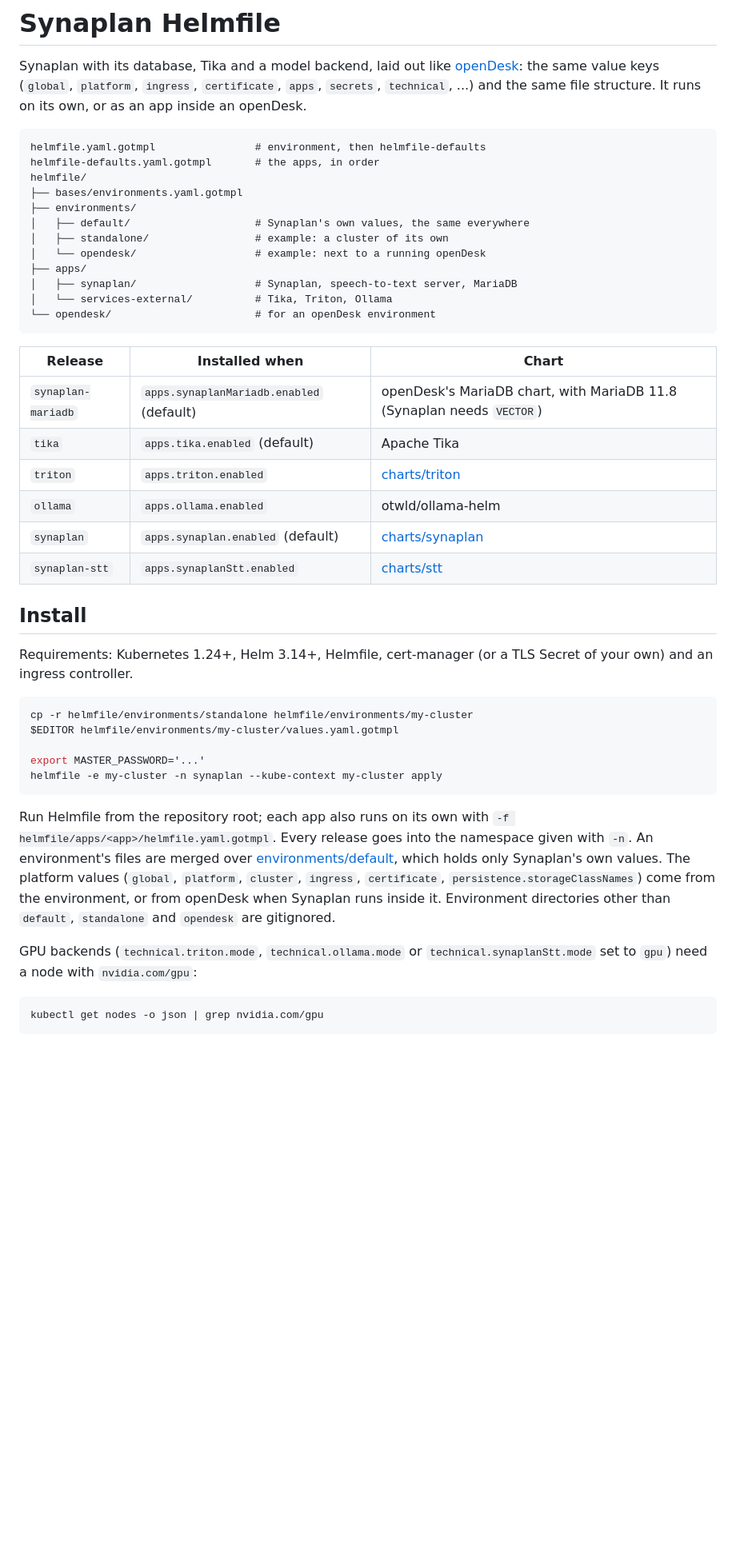
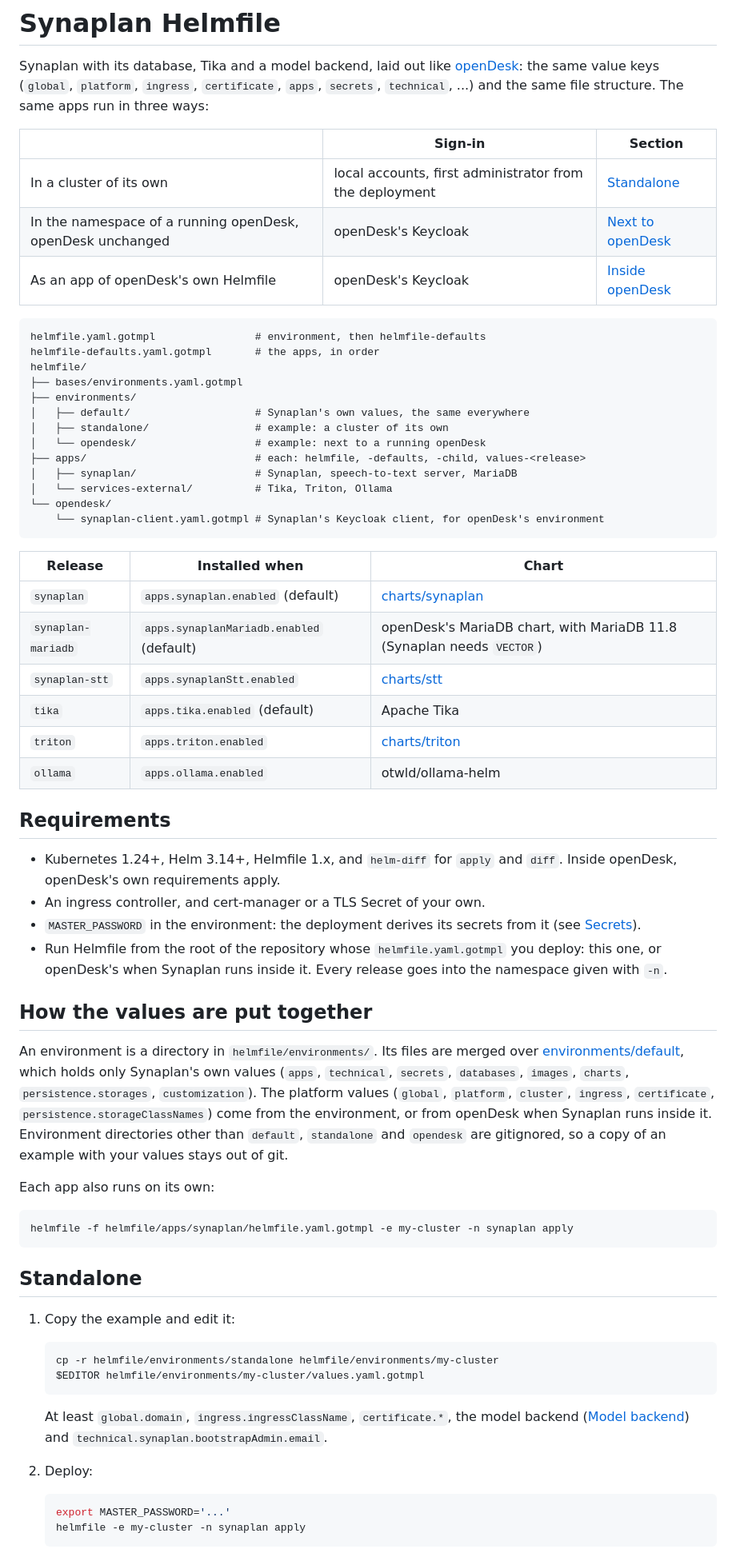
Before and after one commit to metadist/synaplan-charts, a Markdown page: helmfile/README.md, the part around one of its changes. Shown at 80% size. GitHub-like rendering; blank space fills up the shorter version.

````diff
--- a/helmfile/README.md
+++ b/helmfile/README.md
@@ -3,8 +3,14 @@
 Synaplan with its database, Tika and a model backend, laid out like
 [openDesk](https://gitlab.opencode.de/bmi/opendesk/deployment/opendesk): the
 same value keys (`global`, `platform`, `ingress`, `certificate`, `apps`,
-`secrets`, `technical`, ...) and the same file structure. It runs on its own,
-or as an app inside an openDesk.
+`secrets`, `technical`, ...) and the same file structure. The same apps run in
+three ways:
+
+| | Sign-in | Section |
+| --- | --- | --- |
+| In a cluster of its own | local accounts, first administrator from the deployment | [Standalone](#standalone) |
+| In the namespace of a running openDesk, openDesk unchanged | openDesk's Keycloak | [Next to openDesk](#next-to-opendesk) |
+| As an app of openDesk's own Helmfile | openDesk's Keycloak | [Inside openDesk](#inside-opendesk) |
 
 ```text
 helmfile.yaml.gotmpl                # environment, then helmfile-defaults
@@ -15,46 +21,68 @@ helmfile/
 │   ├── default/                    # Synaplan's own values, the same everywhere
 │   ├── standalone/                 # example: a cluster of its own
 │   └── opendesk/                   # example: next to a running openDesk
-├── apps/
+├── apps/                           # each: helmfile, -defaults, -child, values-<release>
 │   ├── synaplan/                   # Synaplan, speech-to-text server, MariaDB
 │   └── services-external/          # Tika, Triton, Ollama
-└── opendesk/                       # for an openDesk environment
+└── opendesk/
+    └── synaplan-client.yaml.gotmpl # Synaplan's Keycloak client, for openDesk's environment
 ```
 
 | Release | Installed when | Chart |
 | --- | --- | --- |
+| `synaplan` | `apps.synaplan.enabled` (default) | [charts/synaplan](../charts/synaplan/) |
 | `synaplan-mariadb` | `apps.synaplanMariadb.enabled` (default) | openDesk's MariaDB chart, with MariaDB 11.8 (Synaplan needs `VECTOR`) |
+| `synaplan-stt` | `apps.synaplanStt.enabled` | [charts/stt](../charts/stt/) |
 | `tika` | `apps.tika.enabled` (default) | Apache Tika |
 | `triton` | `apps.triton.enabled` | [charts/triton](../charts/triton/) |
 | `ollama` | `apps.ollama.enabled` | otwld/ollama-helm |
-| `synaplan` | `apps.synaplan.enabled` (default) | [charts/synaplan](../charts/synaplan/) |
-| `synaplan-stt` | `apps.synaplanStt.enabled` | [charts/stt](../charts/stt/) |
 
-## Install
+## Requirements
 
-Requirements: Kubernetes 1.24+, Helm 3.14+, Helmfile, cert-manager (or a TLS
-Secret of your own) and an ingress controller.
+- Kubernetes 1.24+, Helm 3.14+, Helmfile 1.x, and `helm-diff` for `apply`
+  and `diff`. Inside openDesk, openDesk's own requirements apply.
+- An ingress controller, and cert-manager or a TLS Secret of your own.
+- `MASTER_PASSWORD` in the environment: the deployment derives its secrets
+  from it (see [Secrets](#secrets)).
+- Run Helmfile from the root of the repository whose `helmfile.yaml.gotmpl`
+  you deploy: this one, or openDesk's when Synaplan runs inside it. Every
+  release goes into the namespace given with `-n`.
+
+## How the values are put together
+
+An environment is a directory in `helmfile/environments/`. Its files are
+merged over [environments/default](environments/default/), which holds only
+Synaplan's own values (`apps`, `technical`, `secrets`, `databases`, `images`,
+`charts`, `persistence.storages`, `customization`). The platform values
+(`global`, `platform`, `cluster`, `ingress`, `certificate`,
+`persistence.storageClassNames`) come from the environment, or from openDesk
+when Synaplan runs inside it. Environment directories other than `default`,
+`standalone` and `opendesk` are gitignored, so a copy of an example with your
+values stays out of git.
+
+Each app also runs on its own:
 
 ```bash
-cp -r helmfile/environments/standalone helmfile/environments/my-cluster
-$EDITOR helmfile/environments/my-cluster/values.yaml.gotmpl
-
-export MASTER_PASSWORD='...'
-helmfile -e my-cluster -n synaplan --kube-context my-cluster apply
+helmfile -f helmfile/apps/synaplan/helmfile.yaml.gotmpl -e my-cluster -n synaplan apply
 ```
 
-Run Helmfile from the repository root; each app also runs on its own with
-`-f helmfile/apps/<app>/helmfile.yaml.gotmpl`. Every release goes into the namespace
-given with `-n`. An environment's files are merged over
-[environments/default](environments/default/), which holds only Synaplan's
-own values. The platform values (`global`, `platform`, `cluster`, `ingress`,
-`certificate`, `persistence.storageClassNames`) come from the environment,
-or from openDesk when Synaplan runs inside it. Environment directories other
-than `default`, `standalone` and `opendesk` are gitignored.
+## Standalone
 
-GPU backends (`technical.triton.mode`, `technical.ollama.mode` or
-`technical.synaplanStt.mode` set to `gpu`) need a node with `nvidia.com/gpu`:
+1. Copy the example and edit it:
 
-```bash
-kubectl get nodes -o json | grep nvidia.com/gpu
-```
+   ```bash
+   cp -r helmfile/environments/standalone helmfile/environments/my-cluster
+   $EDITOR helmfile/environments/my-cluster/values.yaml.gotmpl
+   ```
+
+   At least `global.domain`, `ingress.ingressClassName`, `certificate.*`,
+   the model backend ([Model backend](#model-backend)) and
+   `technical.synaplan.bootstrapAdmin.email`.
+
+2. Deploy:
+
+   ```bash
+   export MASTER_PASSWORD='...'
+   helmfile -e my-cluster -n synaplan apply
+   ```
+
````
Also changed, not shown: other parts of helmfile/README.md (+178 -110 lines), README.md (+11 -5 lines).
